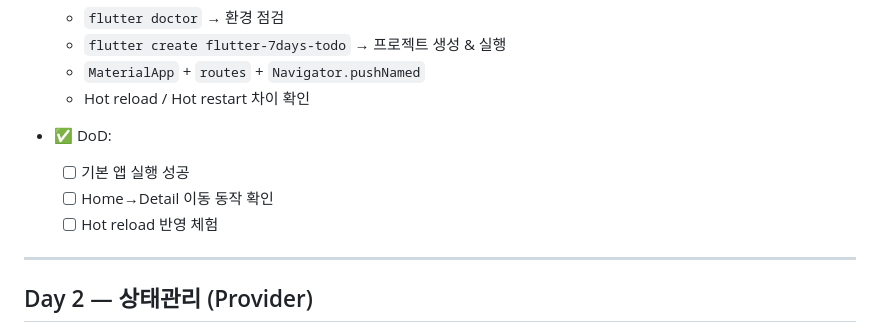
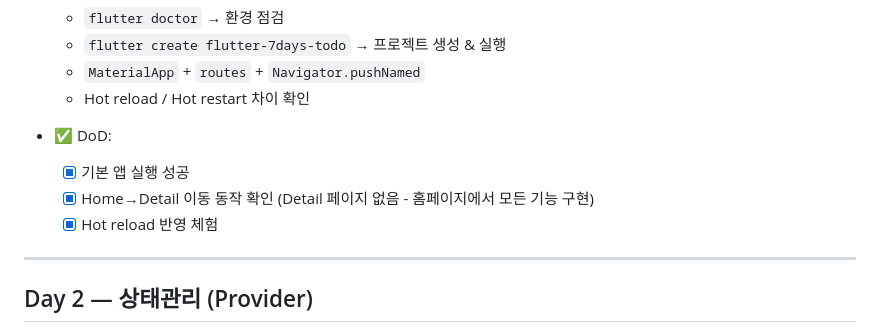
Before and after one commit to karais89/flutter_7days_todo, a Markdown page: docs/SUMMARY.md, the part around one of its changes. GitHub-like rendering.

```diff
--- a/docs/SUMMARY.md
+++ b/docs/SUMMARY.md
@@ -27,9 +27,9 @@
   * Hot reload / Hot restart 차이 확인
 * ✅ DoD:
 
-  * [ ] 기본 앱 실행 성공
-  * [ ] Home→Detail 이동 동작 확인
-  * [ ] Hot reload 반영 체험
+  * [x] 기본 앱 실행 성공
+  * [x] Home→Detail 이동 동작 확인 (Detail 페이지 없음 - 홈페이지에서 모든 기능 구현)
+  * [x] Hot reload 반영 체험
 
 ---
 
```
Also changed, not shown: other parts of docs/SUMMARY.md (+5 -5 lines).
